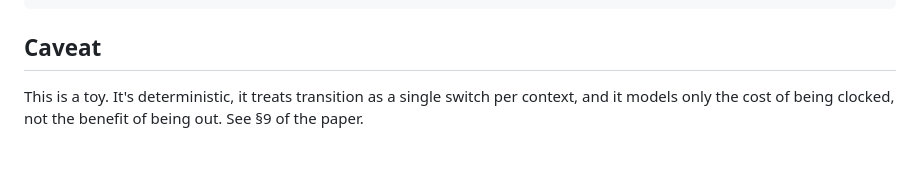
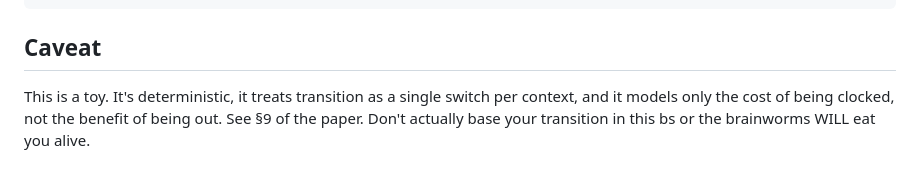
Before and after one commit to Mad-At-Line/transition-timing, a Markdown page: README.md, the part around the change. Drawn GitHub-style.

Commit message:
Update caveat in README with additional warning
Added a warning about the transition model's limitations.

```diff
--- a/README.md
+++ b/README.md
@@ -64,4 +64,4 @@ per_context_optima([
 
 ## Caveat
 
-This is a toy. It's deterministic, it treats transition as a single switch per context, and it models only the cost of being clocked, not the benefit of being out. See §9 of the paper.
+This is a toy. It's deterministic, it treats transition as a single switch per context, and it models only the cost of being clocked, not the benefit of being out. See §9 of the paper. Don't actually base your transition in this bs or the brainworms WILL eat you alive.
```
